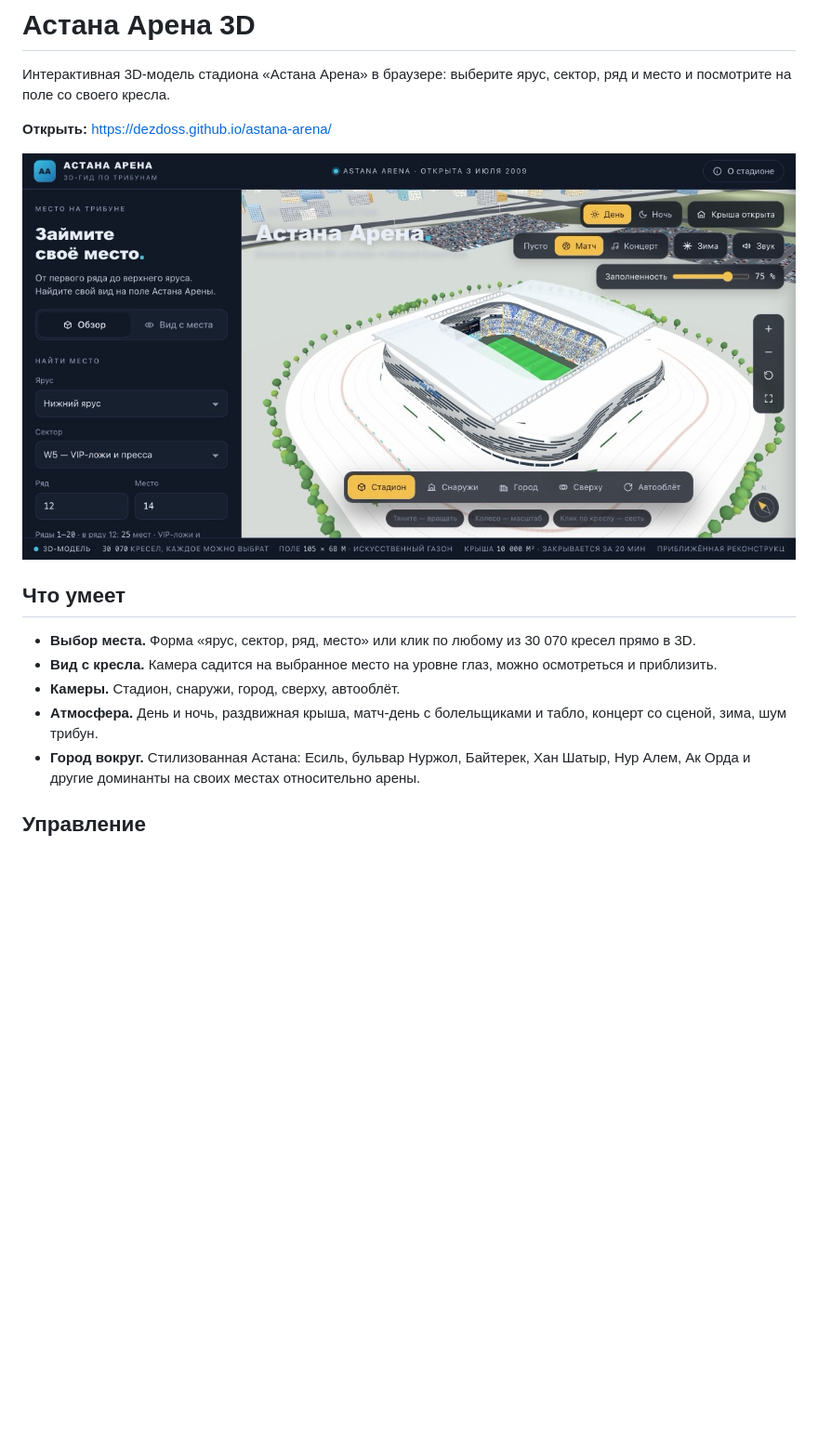
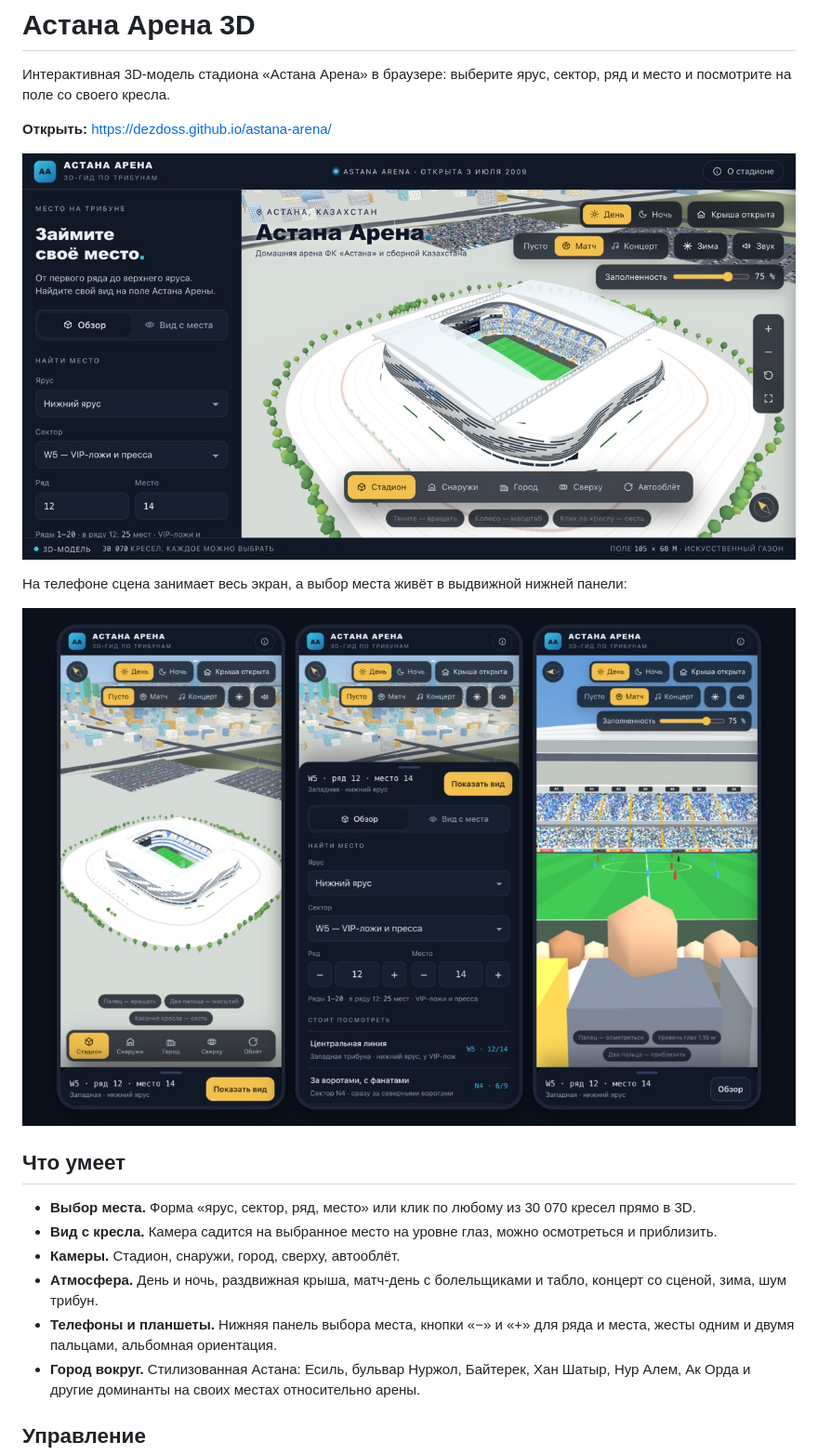
Before and after one commit to DezDoss/astana-arena, a Markdown page: README.md, the part around one of its changes. Shown at 93% size. Rendered like a GitHub page; pictures changed too: phones.jpg (added), preview.jpg; blank space fills up the shorter version.

```diff
--- a/README.md
+++ b/README.md
@@ -6,12 +6,17 @@
 
 ![Астана Арена 3D](preview.jpg)
 
+На телефоне сцена занимает весь экран, а выбор места живёт в выдвижной нижней панели:
+
+![На телефоне](phones.jpg)
+
 ## Что умеет
 
 - **Выбор места.** Форма «ярус, сектор, ряд, место» или клик по любому из 30 070 кресел прямо в 3D.
 - **Вид с кресла.** Камера садится на выбранное место на уровне глаз, можно осмотреться и приблизить.
 - **Камеры.** Стадион, снаружи, город, сверху, автооблёт.
 - **Атмосфера.** День и ночь, раздвижная крыша, матч-день с болельщиками и табло, концерт со сценой, зима, шум трибун.
+- **Телефоны и планшеты.** Нижняя панель выбора места, кнопки «−» и «+» для ряда и места, жесты одним и двумя пальцами, альбомная ориентация.
 - **Город вокруг.** Стилизованная Астана: Есиль, бульвар Нуржол, Байтерек, Хан Шатыр, Нур Алем, Ак Орда и другие доминанты на своих местах относительно арены.
 
 ## Управление
```
Also changed, not shown: other parts of README.md (+23 -1 lines), 3 other files.
